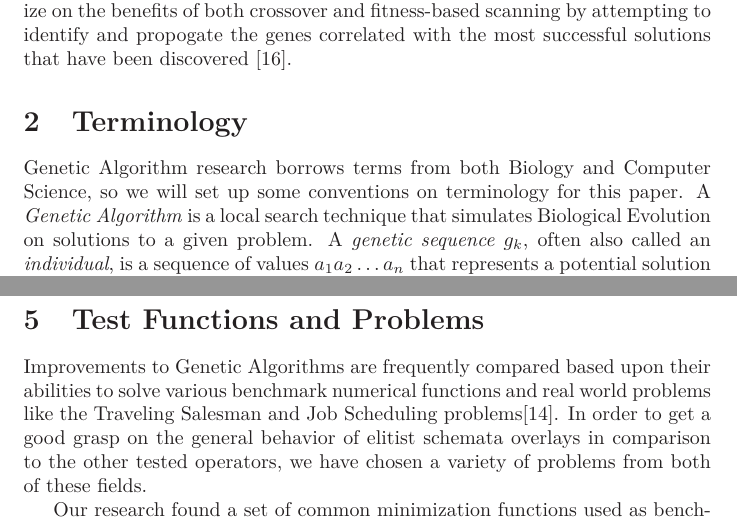
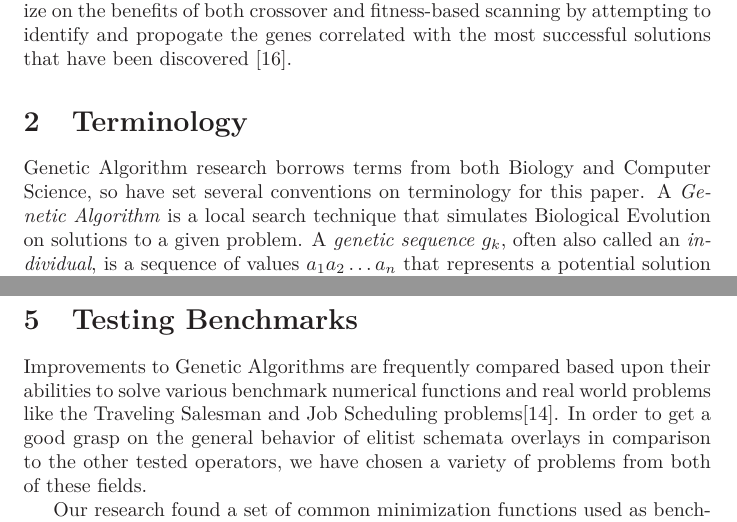
Before and after one commit to nnichols/JGAP-Research, a LaTeX paper (Paper/13_genetics.tex, which reads Paper/Terminology.tex): two parts of pages 2 and 8 of 11, joined at a grey line, cut so that both start at the same text. Compiled offline with LaTeX, dvips and Ghostscript.

Commit message:
Fixed a few future tense issues

```diff
--- a/Paper/13_genetics.tex
+++ b/Paper/13_genetics.tex
@@ -59,7 +59,7 @@
 
 %%%%%%%%%%%%%%%%%%%%%%%%%%%%%%%%%%%%%%%
 
-\section{Test Functions and Problems}
+\section{Testing Benchmarks}
 \label{sec:testfunctions}
 \input{Functions.tex}
 
--- a/Paper/Terminology.tex
+++ b/Paper/Terminology.tex
@@ -1,4 +1,4 @@
-Genetic Algorithm research borrows terms from both Biology and Computer Science, so we will set up some conventions on terminology for this paper. A \emph{Genetic Algorithm} is a local search technique that simulates Biological Evolution on solutions to a given problem. A \emph{genetic sequence} $g_k$, often also called an \emph{individual}, is a sequence of values $a_1 a_2\ldots a_n$ that represents a potential solution to a particular problem. Each value $a_i$ within a genetic sequence is referred to as an \emph{allele} and can take on values from a specified domain $D_i$, commonly the set $\{0,1\}$. A \emph{population} refers to the set $G$ whose elements are the genetic sequences for a given instance. A \emph{schema} is a genetic sequence where each $a_i$ can be left unspecified and is not required to take any value \cite{Russell10}.
+Genetic Algorithm research borrows terms from both Biology and Computer Science, so have set several conventions on terminology for this paper. A \emph{Genetic Algorithm} is a local search technique that simulates Biological Evolution on solutions to a given problem. A \emph{genetic sequence} $g_k$, often also called an \emph{individual}, is a sequence of values $a_1 a_2\ldots a_n$ that represents a potential solution to a particular problem. Each value $a_i$ within a genetic sequence is referred to as an \emph{allele} and can take on values from a specified domain $D_i$, commonly the set $\{0,1\}$. A \emph{population} refers to the set $G$ whose elements are the genetic sequences for a given instance. A \emph{schema} is a genetic sequence where each $a_i$ can be left unspecified and is not required to take any value \cite{Russell10}.
 
 Genetic Algorithms have two distinct phases, \emph{recombination} and \emph{selection}, which occur every iteration, also called a \emph{generation}. During the selection phase, a \emph{fitness function} takes a $g_k \in G$ as input and return an $x \in \mathbb{R}$. This $x$, or \emph{fitness value}, measures how well $g_k$ solves a given problem instance. \emph{Elitism} is a strategy that takes the individual with the highest fitness value in a population and copies it into the next generation.
 
```
Also changed, not shown: Paper/13_genetics.tex (2 more changed lines).
